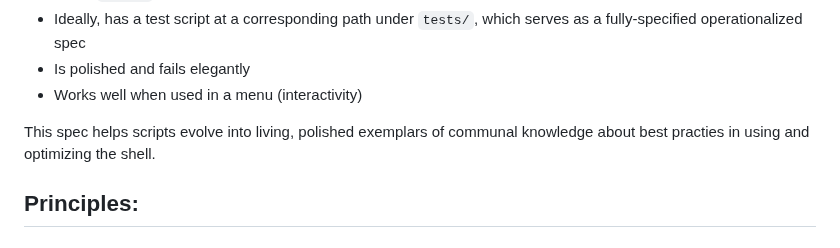
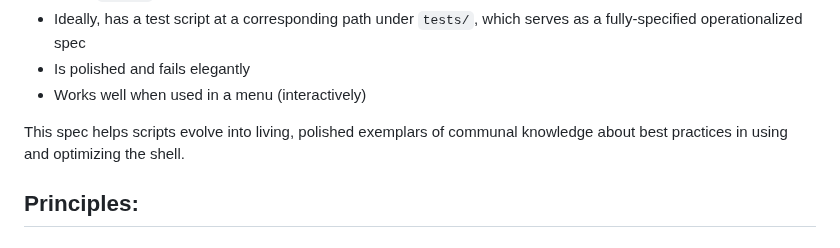
Before and after one commit to andersaamodt/wizardry, a Markdown page: README.md, the part around the change. GitHub-like rendering.

Commit message:
Fix typos and enhance wording in README
Corrected typos and improved wording for clarity.

```diff
--- a/README.md
+++ b/README.md
@@ -68,9 +68,9 @@ A spell is a specially-curated shell script:
 * Has a `--help` usage note which ultimately *is* its spec
 * Ideally, has a test script at a corresponding path under `tests/`, which serves as a fully-specified operationalized spec
 * Is polished and fails elegantly
-* Works well when used in a menu (interactivity)
+* Works well when used in a menu (interactively)
 
-This spec helps scripts evolve into living, polished exemplars of communal knowledge about best practies in using and optimizing the shell.
+This spec helps scripts evolve into living, polished exemplars of communal knowledge about best practices in using and optimizing the shell.
 
 ## Principles:
 
```
